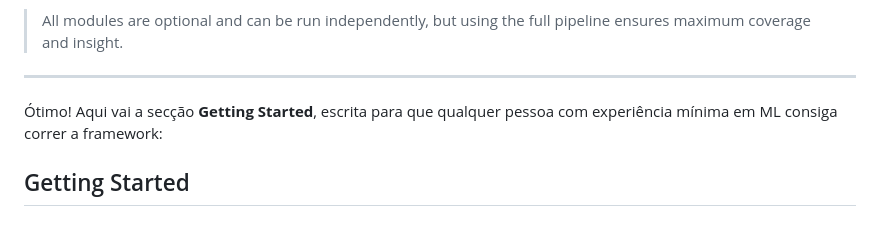
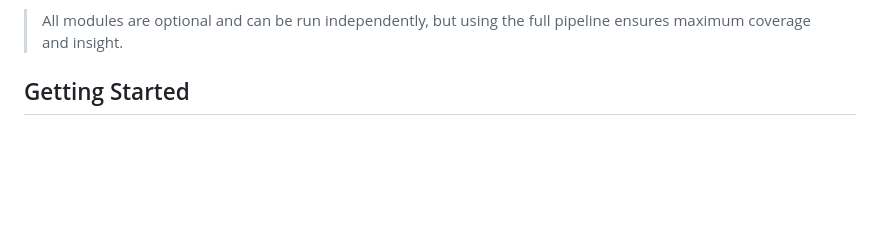
Before and after one commit to th0rz05/safe-dl-framework, a Markdown page: README.md, the part around the change. GitHub-like rendering; blank space fills up the shorter version.

Commit message:
Refactor README: remove redundant "Getting Started" introduction, streamline content for consistency with documentation standards.

```diff
--- a/README.md
+++ b/README.md
@@ -90,11 +90,6 @@ The framework is divided into six modular stages, each responsible for a specifi
 
 
 > All modules are optional and can be run independently, but using the full pipeline ensures maximum coverage and insight.
-
-----------
-
-Ótimo! Aqui vai a secção **Getting Started**, escrita para que qualquer pessoa com experiência mínima em ML consiga correr a framework:
-
 
 ## Getting Started
 
```
